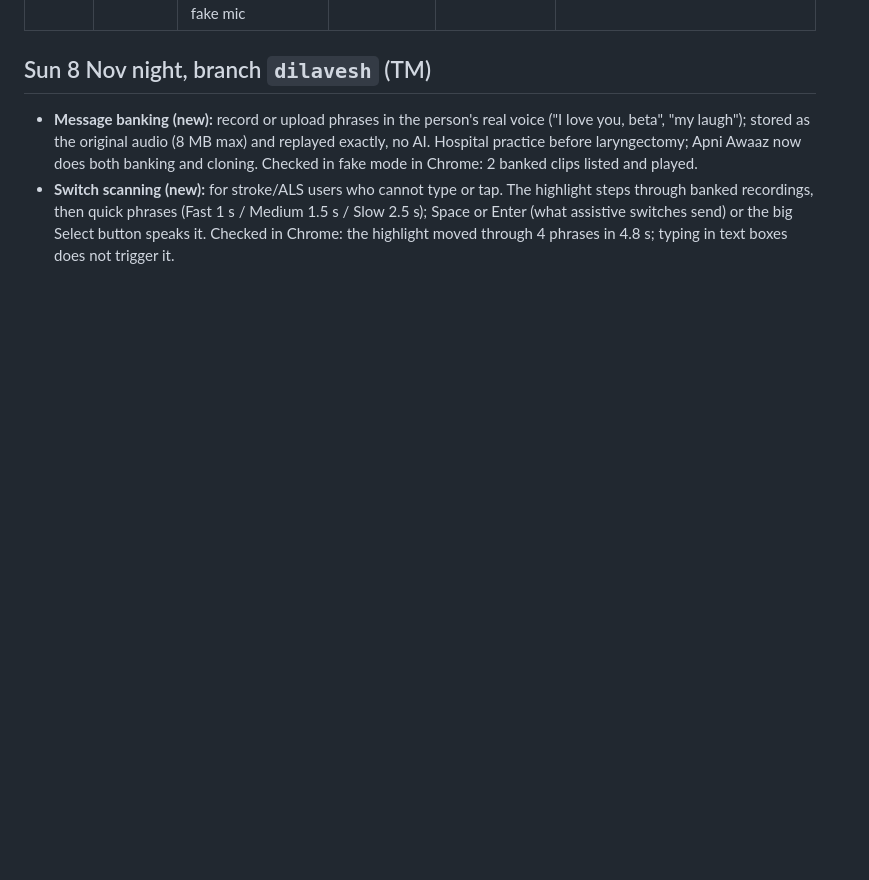
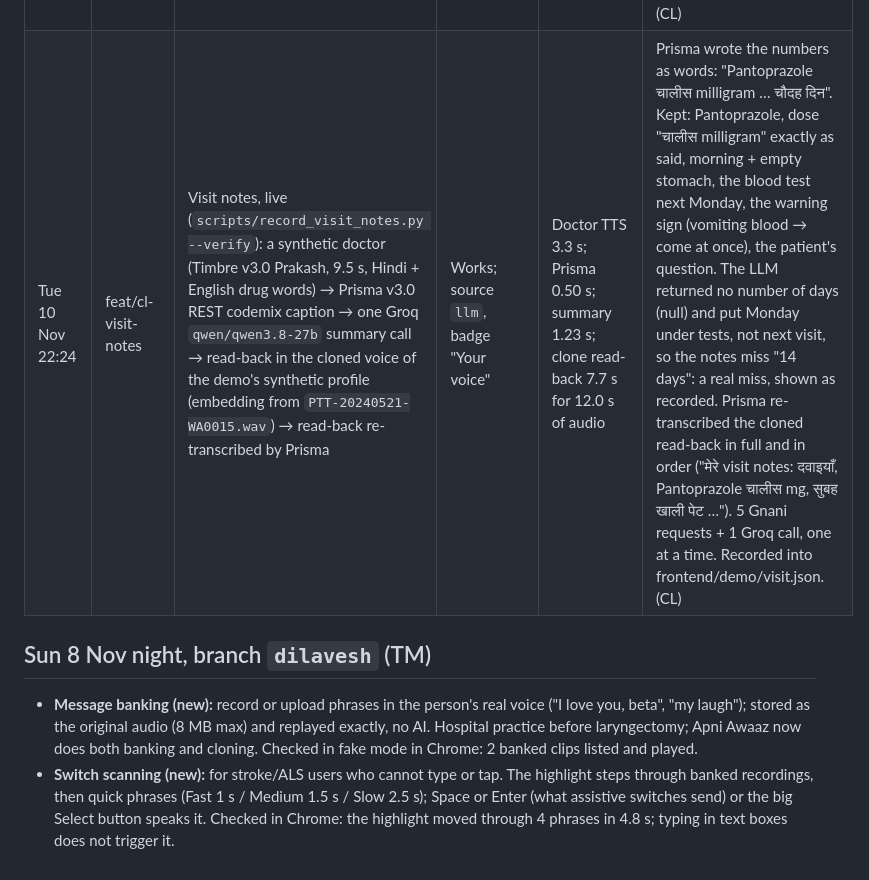
Before and after one commit to nitya-prakash-pandey-2005/apni-awaaz, a Markdown page: docs/test-log.md, the part around the change. Rendered like a GitHub page; blank space fills up the shorter version.

```diff
--- a/docs/test-log.md
+++ b/docs/test-log.md
@@ -5,6 +5,7 @@
 | Sun 8 Nov 15:10 | feat/tm-awaaz | Live voice clone: embedding from a 5.4 s synthetic Timbre clip (Hindi), then `vachana-vc-v1` REST in Hindi and Tamil, with and without `language` | Works | Embedding 0.9 s; ~2 s sentence in ~1.8 s | `language` field accepted. Shape [1, 768] bfloat16. Clone audio re-transcribed by Prisma word for word in Hindi and Tamil (cross-language speech works). (TM) |
 | Sun 8 Nov 15:30 | feat/tm-awaaz | Live API run, real Gnani + Groq: profile → clip check → consented enrol → speak (hi, ta, romanised hi) → SOS (hi + ta) → `/ws/listen` with a synthetic nurse | All steps work | Enrol 0.68 s; speak 1.2–1.65 s; captions + 3 suggestions within ~1 s of each sentence | Reference = 12.4 s synthetic Hindi "voice note" (Timbre Prakash): 10.1 s speech, SNR 47 dB. Enrol without consent → 400. Tamil spoken in the Hindi speaker's cloned voice. "mujhe dawai chahiye" → spoken as मुझे दवा चाहिए. Suggestions fit each nurse question. (TM) |
 | Tue 10 Nov 19:30 | main | Live product run for the README, real Gnani + Groq, fresh database, headless Chrome (390 px and 1440 px). Reference: 3 synthetic "WhatsApp notes" (Timbre v3.0 Shubham, 10.6 s, 8.1 s, 2.0 s); nurse = Timbre Kalpana through Chrome's fake mic | All steps work, badge "Your voice" throughout | Clip check 0.27–0.69 s; enrol 0.67 s; speak 1.5–2.2 s (first after enrol 4.0 s); Converse reply 1.3 s; SOS hi+ta 7.1 s | 2.0 s clip flagged "too short". mujhe paani chahiye → मुझे पानी चाहिए. All 7 cloned clips re-transcribed by Prisma word for word (hi, ta). Two simultaneous speaks: both clone (2.0 s, 3.5 s), no 429. Delete my voice: consent cleared, cache/clone/tts 9 → 0, next speak fallback (0.6 s). About 31 Gnani requests. Screenshots: docs/screenshots/product/. (CL) |
+| Tue 10 Nov 22:24 | feat/cl-visit-notes | Visit notes, live (`scripts/record_visit_notes.py --verify`): a synthetic doctor (Timbre v3.0 Prakash, 9.5 s, Hindi + English drug words) → Prisma v3.0 REST codemix caption → one Groq `qwen/qwen3.8-27b` summary call → read-back in the cloned voice of the demo's synthetic profile (embedding from `PTT-20240521-WA0015.wav`) → read-back re-transcribed by Prisma | Works; source `llm`, badge "Your voice" | Doctor TTS 3.3 s; Prisma 0.50 s; summary 1.23 s; clone read-back 7.7 s for 12.0 s of audio | Prisma wrote the numbers as words: "Pantoprazole चालीस milligram … चौदह दिन". Kept: Pantoprazole, dose "चालीस milligram" exactly as said, morning + empty stomach, the blood test next Monday, the warning sign (vomiting blood → come at once), the patient's question. The LLM returned no number of days (null) and put Monday under tests, not next visit, so the notes miss "14 days": a real miss, shown as recorded. Prisma re-transcribed the cloned read-back in full and in order ("मेरे visit notes: दवाइयाँ, Pantoprazole चालीस mg, सुबह खाली पेट …"). 5 Gnani requests + 1 Groq call, one at a time. Recorded into frontend/demo/visit.json. (CL) |
 
 ## Sun 8 Nov night, branch `dilavesh` (TM)
 - **Message banking (new):** record or upload phrases in the person's real voice ("I love you, beta", "my laugh"); stored as the original audio (8 MB max) and replayed exactly, no AI. Hospital practice before laryngectomy; Apni Awaaz now does both banking and cloning. Checked in fake mode in Chrome: 2 banked clips listed and played.
```
Also changed, not shown: README.md (+9 -0 lines), docs/screenshots/product/visit-notes-1440.png (added), docs/screenshots/product/visit-notes-390.png (added), docs/screenshots/product/visit-notes-play-390.png (added), 4 other files.
